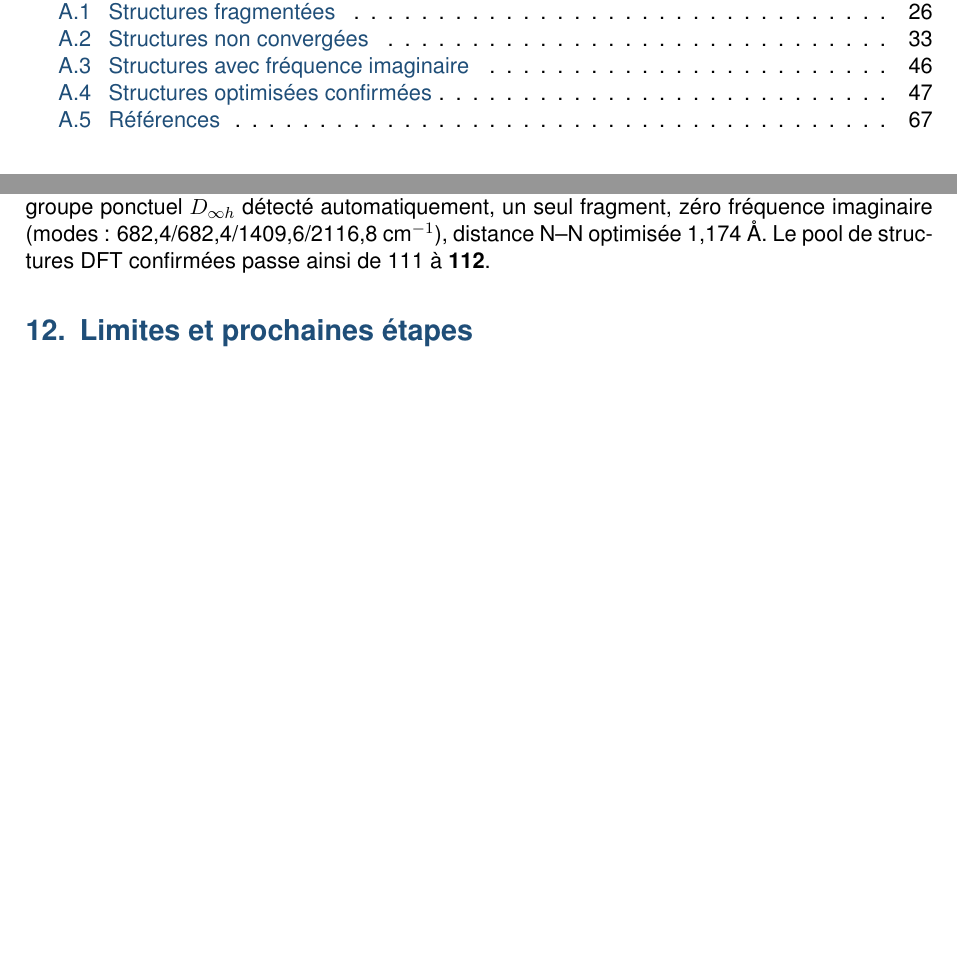
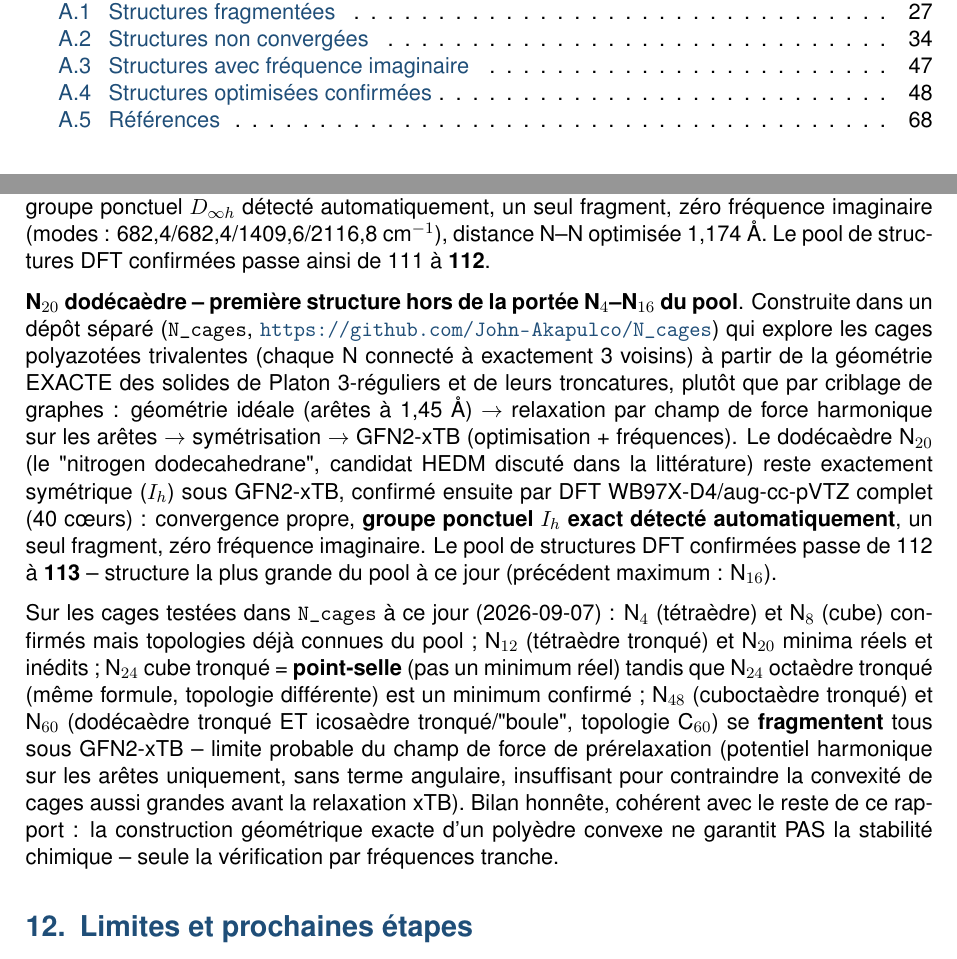
Before and after one commit to John-Akapulco/polyN, a LaTeX paper (orca_jobs/report/rapport_campagne_dft_wb97xd4_v1.tex): two parts of pages 2 and 25 of 72 before the commit and two parts of pages 2 and 25 of 73 after it, joined at a grey line, cut so that both start at the same text, the shorter picture padded with empty space. Compiled offline with pdfLaTeX.

Commit message:
Ajoute N20 dodecaedre au pool DFT confirme (112->113 structures)
Premiere structure hors de la portee N4-N16 du pool -- construite dans
le depot separe N_cages (github.com/John-Akapulco/N_cages), qui explore
les cages polyazotees trivalentes a partir de la geometrie exacte des
solides de Platon/Archimede plutot que par criblage de graphes.

Le dodecaedre N20 (le "nitrogen dodecahedrane", candidat HEDM discute
dans la litterature) est confirme minimum reel : GFN2-xTB puis DFT
WB97X-D4/aug-cc-pVTZ complet (40 coeurs) convergent tous deux vers une
symetrie Ih exacte, un seul fragment, zero frequence imaginaire.
Structure la plus grande du pool a ce jour.

Documente aussi le bilan honnete des autres cages testees dans
N_cages : N4/N8 deja connus, N12/N20 nouveaux et confirmes, N24 cube
tronque = point-selle (mais N24 octaedre tronque, meme formule,
confirme), N48/N60 (les deux variantes a 60 sommets, dont la topologie
C60) se fragmentent tous sous GFN2-xTB -- limite probable du champ de
force de prerelaxation (potentiel harmonique sur les aretes seulement,
pas de terme angulaire) pour des cages de cette taille.

Co-Authored-By: Claude Sonnet 5 <noreply@anthropic.com>
Claude-Session: https://claude.ai/code/session_01Aj2tk42sMUgDLG6s2djVJj

```diff
--- a/orca_jobs/report/rapport_campagne_dft_wb97xd4_v1.tex
+++ b/orca_jobs/report/rapport_campagne_dft_wb97xd4_v1.tex
@@ -681,6 +681,41 @@ z\'ero fr\'equence imaginaire (modes~:
 1,174~\AA. Le pool de structures DFT confirm\'ees passe ainsi de 111
 \`a \textbf{112}.
 
+\textbf{N$_{20}$ dod\'eca\`edre -- premi\`ere structure hors de la
+port\'ee N$_4$--N$_{16}$ du pool}. Construite dans un d\'ep\^ot s\'epar\'e
+(\texttt{N\_cages}, \url{https://github.com/John-Akapulco/N_cages}) qui
+explore les cages polyazot\'ees trivalentes (chaque N connect\'e \`a
+exactement 3 voisins) \`a partir de la g\'eom\'etrie EXACTE des solides
+de Platon 3-r\'eguliers et de leurs troncatures, plut\^ot que par
+criblage de graphes~: g\'eom\'etrie id\'eale (ar\^etes \`a 1,45~\AA)
+$\to$ relaxation par champ de force harmonique sur les ar\^etes $\to$
+sym\'etrisation $\to$ GFN2-xTB (optimisation + fr\'equences). Le
+dod\'eca\`edre N$_{20}$ (le "nitrogen dodecahedrane", candidat
+HEDM discut\'e dans la litt\'erature) reste exactement sym\'etrique
+($I_h$) sous GFN2-xTB, confirm\'e ensuite par DFT WB97X-D4/aug-cc-pVTZ
+complet (40~c\oe urs)~: convergence
+propre, \textbf{groupe ponctuel $I_h$ exact d\'etect\'e automatiquement},
+un seul fragment, z\'ero fr\'equence imaginaire. Le pool de structures
+DFT confirm\'ees passe de 112 \`a \textbf{113} -- structure la plus
+grande du pool \`a ce jour (pr\'ec\'edent maximum~: N$_{16}$).
+
+Sur les cages test\'ees dans \texttt{N\_cages} \`a ce jour (2026-09-07)~:
+N$_4$ (t\'etra\`edre) et N$_8$ (cube) confirm\'es mais topologies d\'ej\`a
+connues du pool~; N$_{12}$ (t\'etra\`edre tronqu\'e) et N$_{20}$ minima
+r\'eels et in\'edits~; N$_{24}$ cube tronqu\'e = \textbf{point-selle}
+(pas un minimum r\'eel) tandis que N$_{24}$ octa\`edre tronqu\'e
+(m\^eme formule, topologie diff\'erente) est un minimum confirm\'e~;
+N$_{48}$ (cuboctaèdre tronqu\'e) et N$_{60}$ (dod\'eca\`edre tronqu\'e
+ET icosa\`edre tronqu\'e/"boule", topologie C$_{60}$) se
+\textbf{fragmentent} tous sous GFN2-xTB -- limite probable du champ de
+force de pr\'erelaxation (potentiel harmonique sur les ar\^etes
+uniquement, sans terme angulaire, insuffisant pour contraindre la
+convexit\'e de cages aussi grandes avant la relaxation xTB). Bilan
+honn\^ete, coh\'erent avec le reste de ce rapport~: la construction
+g\'eom\'etrique exacte d'un polyèdre convexe ne garantit PAS la
+stabilit\'e chimique -- seule la v\'erification par fr\'equences
+tranche.
+
 \section{Limites et prochaines \'etapes}
 \label{sec:limites}
 
```
Also changed, not shown: 1 other file.
